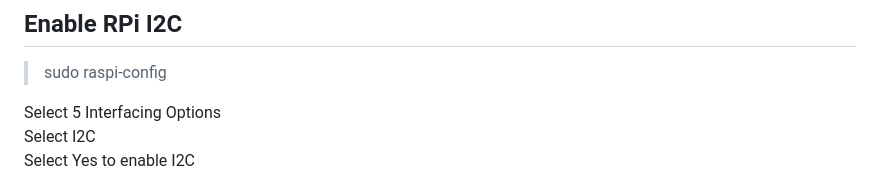
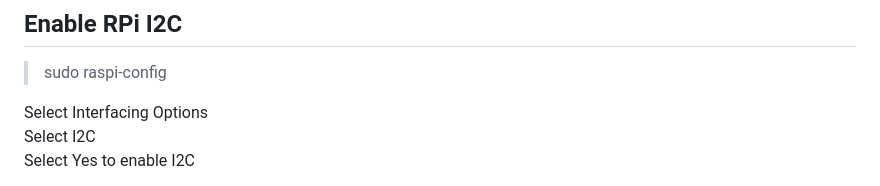
Before and after one commit to traquito/BalloonInflator, a Markdown page: README.md, the part around the change. Rendered like a GitHub page.

```diff
--- a/README.md
+++ b/README.md
@@ -29,7 +29,7 @@ Requirements:
 
 > sudo raspi-config
 
-Select 5 Interfacing Options \
+Select Interfacing Options \
 Select I2C \
 Select Yes to enable I2C
 
```
